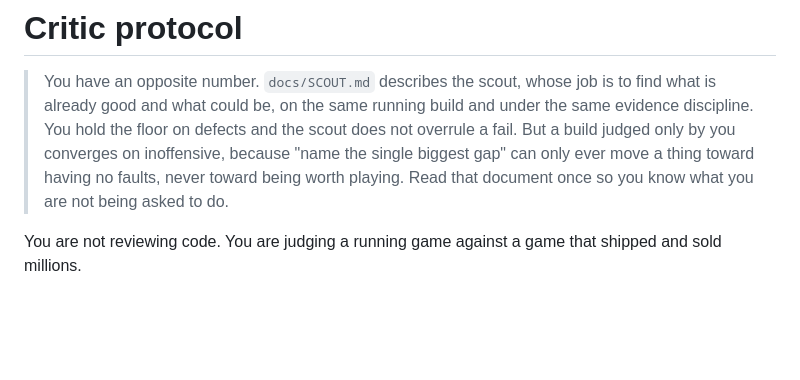
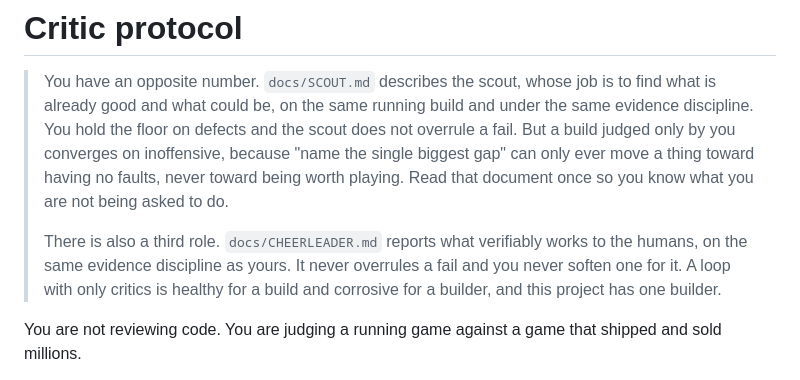
Before and after one commit to auraofintelligence/minjerribah-living-twin, a Markdown page: docs/CRITIC.md, the part around the change. Drawn GitHub-style; blank space fills up the shorter version.

```diff
--- a/docs/CRITIC.md
+++ b/docs/CRITIC.md
@@ -6,6 +6,11 @@
 > converges on inoffensive, because "name the single biggest gap" can only ever move a thing toward
 > having no faults, never toward being worth playing. Read that document once so you know what you are
 > not being asked to do.
+>
+> There is also a third role. `docs/CHEERLEADER.md` reports what verifiably works to the humans, on
+> the same evidence discipline as yours. It never overrules a fail and you never soften one for it.
+> A loop with only critics is healthy for a build and corrosive for a builder, and this project has
+> one builder.
 
 You are not reviewing code. You are judging a running game against a game that shipped and sold millions.
 
```
Also changed, not shown: docs/CHEERLEADER.md (added, +80 -0 lines), docs/SCOUT.md (+4 -2 lines).
